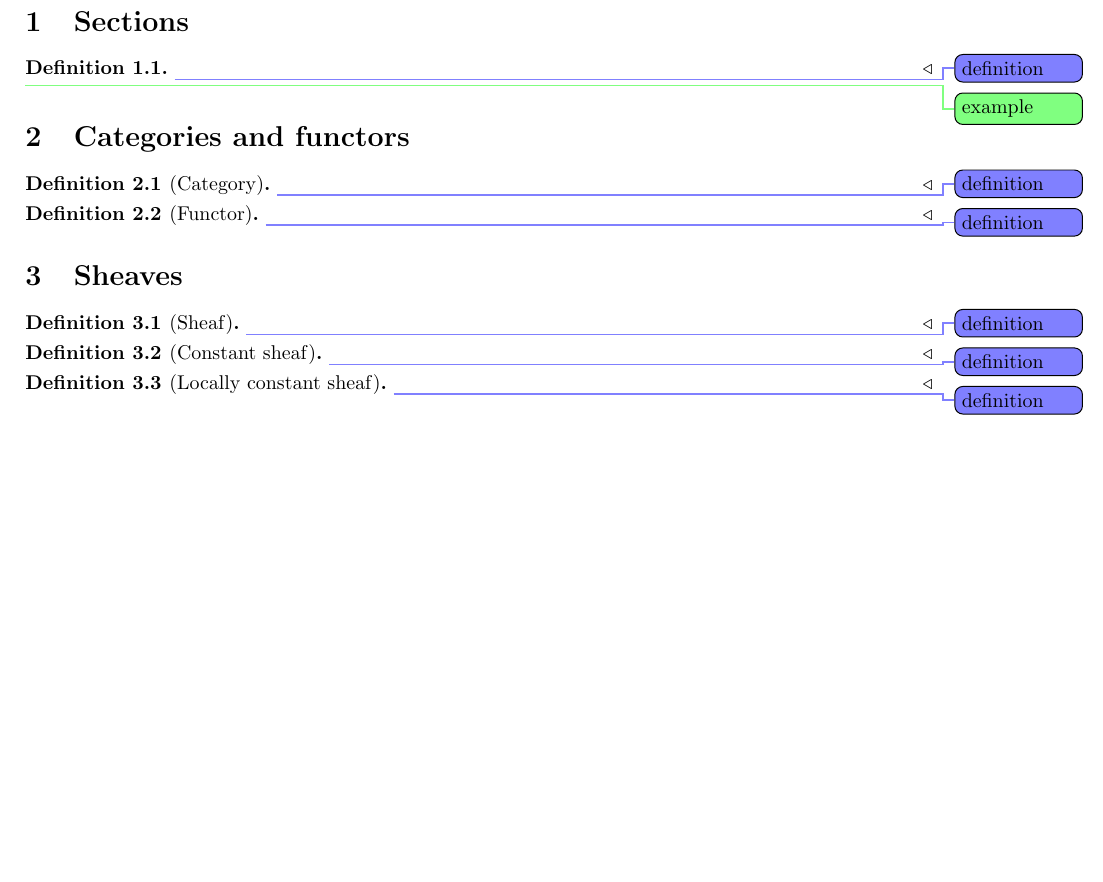
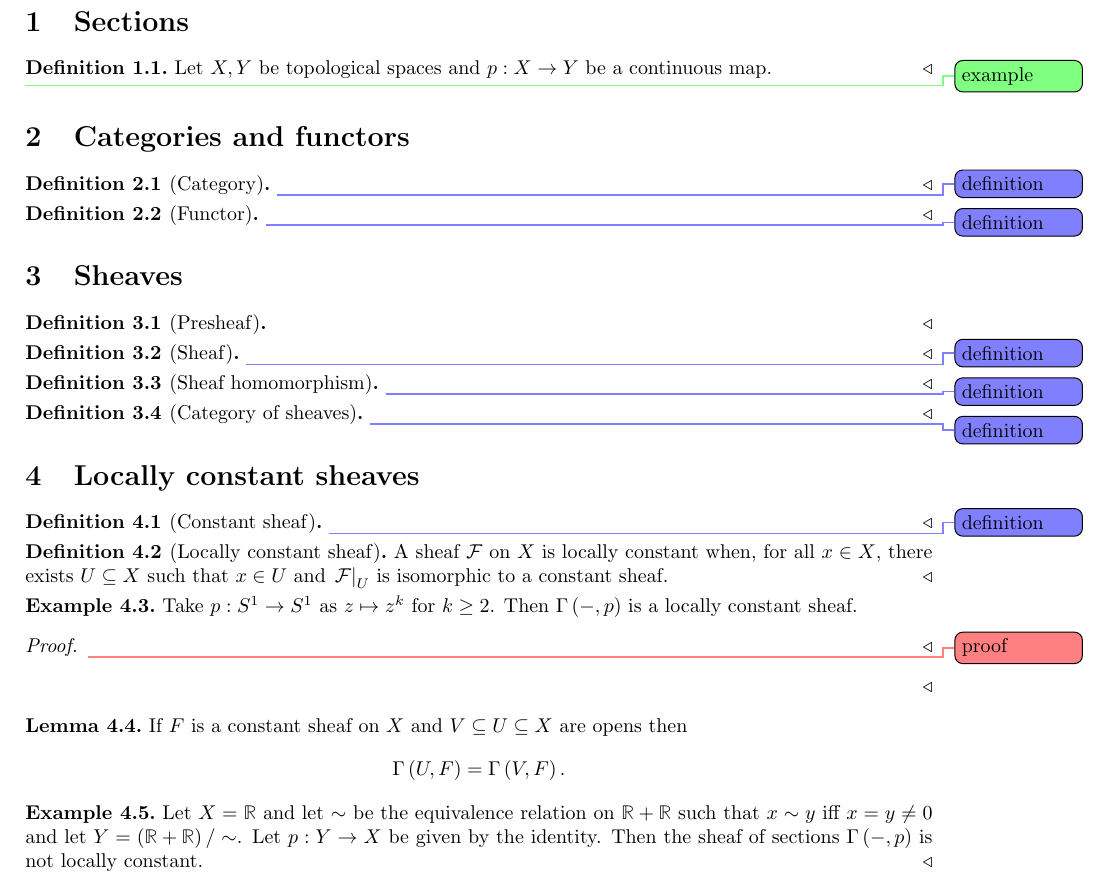
Before and after one commit to mifrandir/sheaves, a LaTeX document (notes.tex): part of page 2 of 2, cut so that both start at the same text, the shorter picture padded with empty space. Compiled offline with pdfLaTeX.

Commit message:
Cleanup and examples

```diff
--- a/notes.tex
+++ b/notes.tex
@@ -36,7 +14,7 @@
 \section{Sections}\label{sec:sections}
 
 \begin{definition}
-  \missingdef
+  Let $X,Y$ be topological spaces and $p:X\to Y$ be a continuous map.
 \end{definition}
 
 \missingexample
@@ -53,16 +31,54 @@
 
 \section{Sheaves}\label{sec:sheaves}
 
+\begin{definition}[Presheaf]
+
+\end{definition}
+
 \begin{definition}[Sheaf]
   \missingdef
 \end{definition}
+
+\begin{definition}[Sheaf homomorphism]
+  \missingdef
+\end{definition}
+
+\begin{definition}[Category of sheaves]
+  \missingdef
+\end{definition}
+
+\section{Locally constant sheaves}\label{sec:locally_constant_sheaves}
 
 \begin{definition}[Constant sheaf]
   \missingdef
 \end{definition}
 
 \begin{definition}[Locally constant sheaf]
-  \missingdef
+  A sheaf $\mathcal F$ on $X$ is locally constant
+  when, for all $x\in X$, there exists $U\subseteq X$ such that $x\in U$ and
+  $\restriction{\mathcal F}{U}$ is isomorphic to a constant sheaf.
 \end{definition}
 
+\begin{example}
+  Take $p:S^1 \to S^1$ as $z\mapsto z^k$ for $k\geq 2$.
+  Then $\Gamma\rr{-,p}$ is a locally constant sheaf.
+  \begin{proof}
+    \missingproof
+  \end{proof}
+\end{example}
+
+\begin{lemma}
+  If $F$ is a constant sheaf on $X$ and $V\subseteq U\subseteq X$ are opens then
+  \begin{align*}
+    \Gamma\rr{U, F} = \Gamma\rr{V,F}.
+  \end{align*}
+\end{lemma}
+
+\begin{example}
+  Let $X=\R$ and let $\sim$ be the equivalence relation on $\R+\R$ such that
+  $x\sim y$ iff $x=y\neq 0$ and let $Y=\rr{\R+\R}/\sim$. Let $p:Y\to X$ be
+  given by the identity. Then the sheaf of sections $\Gamma\rr{-,p}$
+  is not locally constant.
+\end{example}
+
 \end{document}
```
Also changed, not shown: style.sty (+22 -0 lines), notes.tex (22 more changed lines).
